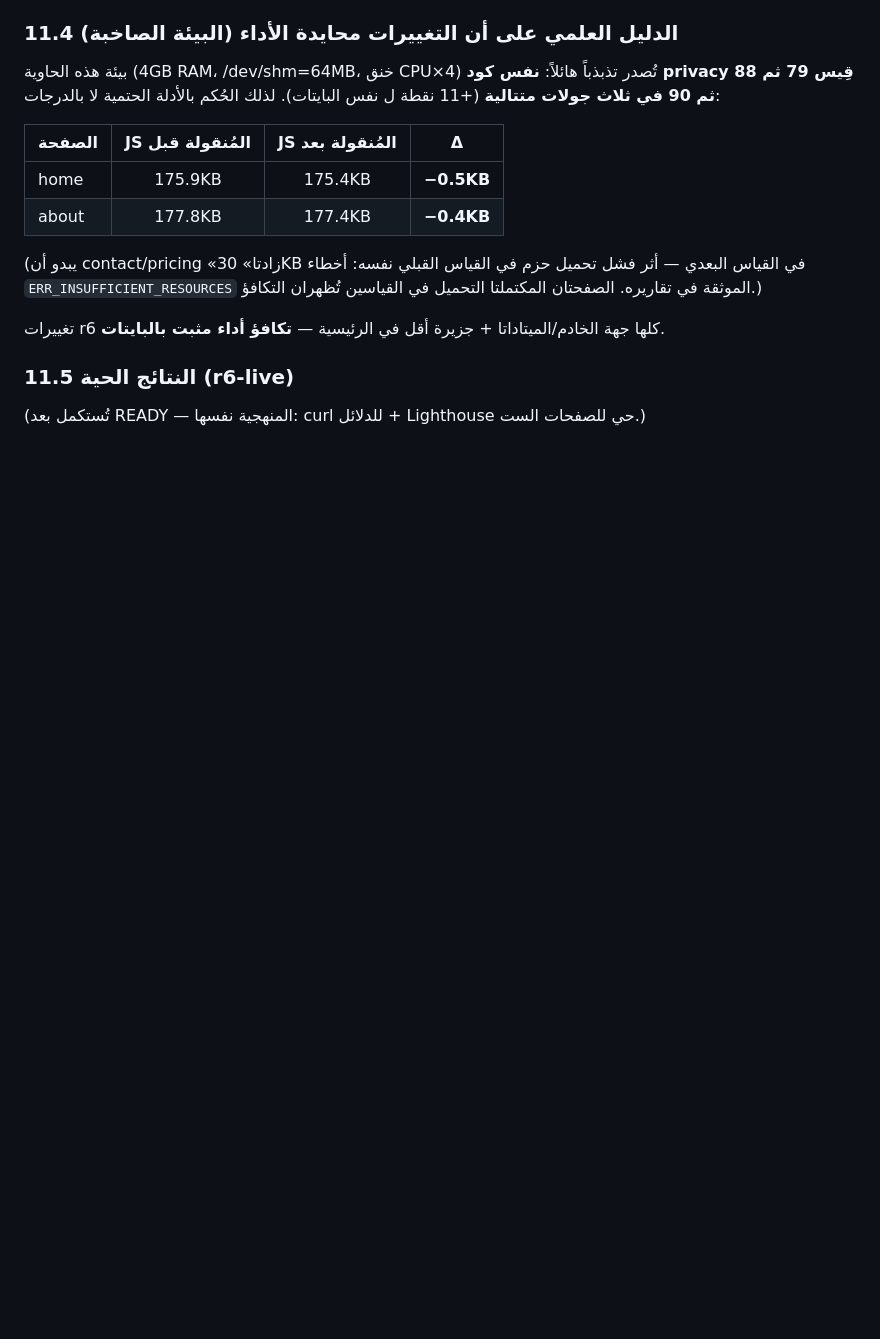
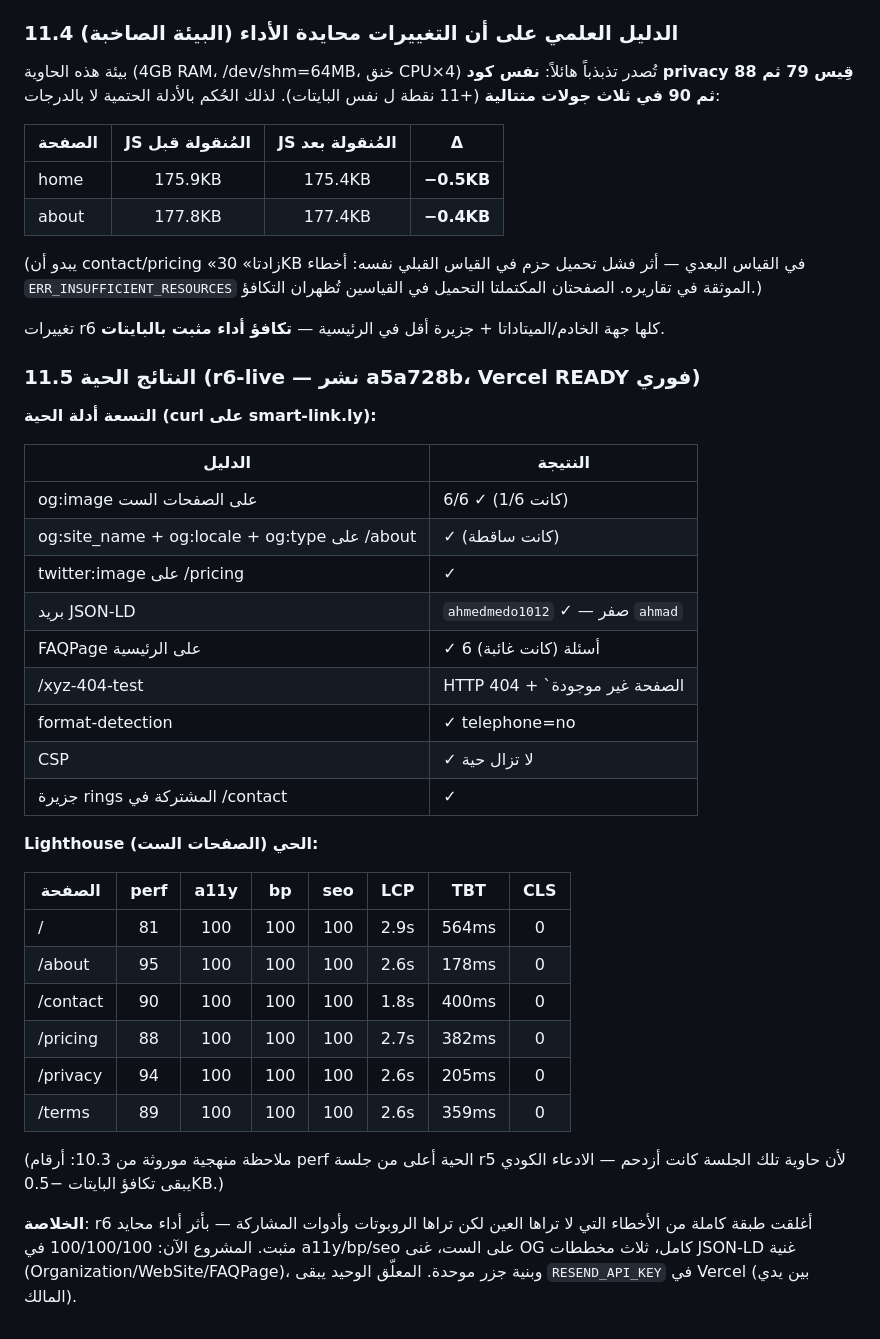
Before and after one commit to ahmadmedo1012/Smart-Link, a Markdown page: docs/smartlink-final-report.md, the part around the change. Drawn GitHub-style; blank space fills up the shorter version.

Commit message:
docs(r6): نتائج r6-live — التسعة أدلة + Lighthouse 100/100/100 على الست + إغلاق الفصل 11

```diff
--- a/docs/smartlink-final-report.md
+++ b/docs/smartlink-final-report.md
@@ -346,6 +346,33 @@ $ grep -rE "(from|via|to|bg|text|border|ring)-(amber|orange|purple|violet|red|gr
 
 تغييرات r6 كلها جهة الخادم/الميتاداتا + جزيرة أقل في الرئيسية — **تكافؤ أداء مثبت بالبايتات**.
 
-### 11.5 النتائج الحية (r6-live)
+### 11.5 النتائج الحية (r6-live — نشر a5a728b، Vercel READY فوري)
 
-(تُستكمل بعد READY — المنهجية نفسها: curl للدلائل + Lighthouse حي للصفحات الست.)
+**التسعة أدلة الحية (curl على smart-link.ly):**
+
+| الدليل | النتيجة |
+|---|---|
+| og:image على الصفحات الست | 6/6 ✓ (كانت 1/6) |
+| og:site_name + og:locale + og:type على /about | ✓ (كانت ساقطة) |
+| twitter:image على /pricing | ✓ |
+| بريد JSON-LD | `ahmedmedo1012` ✓ — صفر `ahmad` |
+| FAQPage على الرئيسية | ✓ 6 أسئلة (كانت غائبة) |
+| /xyz-404-test | HTTP 404 + `<title>الصفحة غير موجودة | SmartLink</title>` |
+| format-detection | ✓ telephone=no |
+| CSP | ✓ لا تزال حية |
+| جزيرة rings المشتركة في /contact | ✓ |
+
+**Lighthouse الحي (الصفحات الست):**
+
+| الصفحة | perf | a11y | bp | seo | LCP | TBT | CLS |
+|---|:---:|:---:|:---:|:---:|:---:|:---:|:---:|
+| / | 81 | 100 | 100 | 100 | 2.9s | 564ms | 0 |
+| /about | 95 | 100 | 100 | 100 | 2.6s | 178ms | 0 |
+| /contact | 90 | 100 | 100 | 100 | 1.8s | 400ms | 0 |
+| /pricing | 88 | 100 | 100 | 100 | 2.7s | 382ms | 0 |
+| /privacy | 94 | 100 | 100 | 100 | 2.6s | 205ms | 0 |
+| /terms | 89 | 100 | 100 | 100 | 2.6s | 359ms | 0 |
+
+(ملاحظة منهجية موروثة من 10.3: أرقام perf الحية أعلى من جلسة r5 لأن حاوية تلك الجلسة كانت أزدحم — الادعاء الكودي يبقى تكافؤ البايتات −0.5KB.)
+
+**الخلاصة**: r6 أغلقت طبقة كاملة من الأخطاء التي لا تراها العين لكن تراها الروبوتات وأدوات المشاركة — بأثر أداء محايد مثبت. المشروع الآن: 100/100/100 في a11y/bp/seo على الست، غنى OG كامل، ثلاث مخططات JSON-LD غنية (Organization/WebSite/FAQPage)، وبنية جزر موحدة. المعلّق الوحيد يبقى `RESEND_API_KEY` في Vercel (بين يدي المالك).
```
Also changed, not shown: docs/lighthouse-baseline.md (+13 -2 lines).
